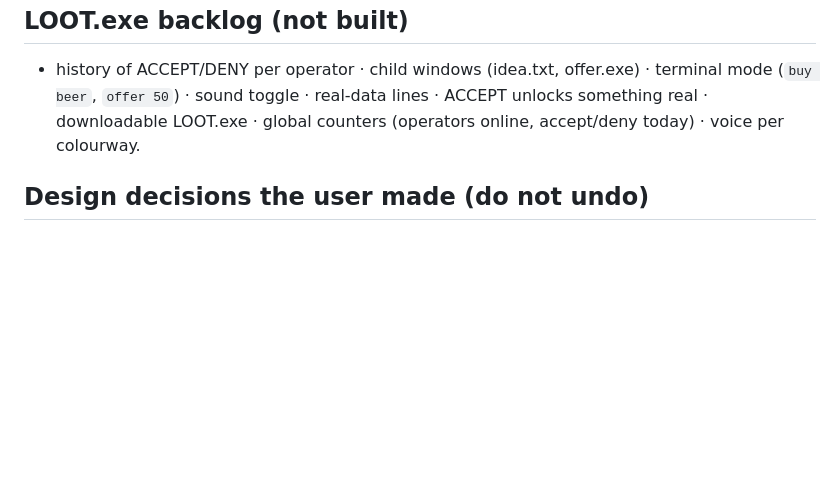
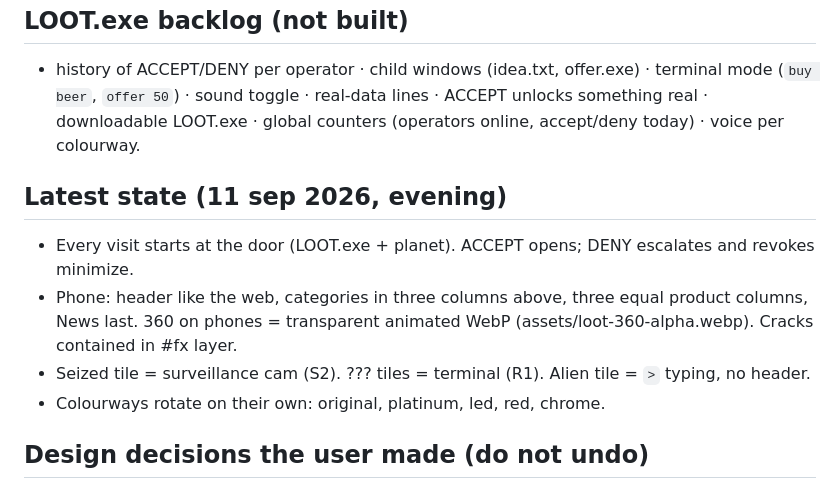
Before and after one commit to looterstudio/looterstudio.github.io, a Markdown page: vault/NOTES.md, the part around the change. Rendered like a GitHub page; blank space fills up the shorter version.

Commit message:
vault: latest state

```diff
--- a/vault/NOTES.md
+++ b/vault/NOTES.md
@@ -30,6 +30,12 @@ Everything the house decided, in one place. Public site: https://b3njaminfuentes
 ## LOOT.exe backlog (not built)
 - history of ACCEPT/DENY per operator · child windows (idea.txt, offer.exe) · terminal mode (`buy beer`, `offer 50`) · sound toggle · real-data lines · ACCEPT unlocks something real · downloadable LOOT.exe · global counters (operators online, accept/deny today) · voice per colourway.
 
+## Latest state (11 sep 2026, evening)
+- Every visit starts at the door (LOOT.exe + planet). ACCEPT opens; DENY escalates and revokes minimize.
+- Phone: header like the web, categories in three columns above, three equal product columns, News last. 360 on phones = transparent animated WebP (assets/loot-360-alpha.webp). Cracks contained in #fx layer.
+- Seized tile = surveillance cam (S2). ??? tiles = terminal (R1). Alien tile = `>` typing, no header.
+- Colourways rotate on their own: original, platinum, led, red, chrome.
+
 ## Design decisions the user made (do not undo)
 - No Virgil quotes/captions. No "polymath" copy. No scroll motion. No scanners/trash boxes. Brier before stat. No ADAN anywhere. One logo per division.
 - Market is the landing. Colourways rotate on their own (original, platinum, led, red, chrome).
```
